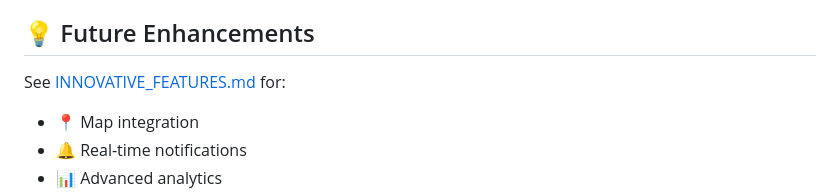
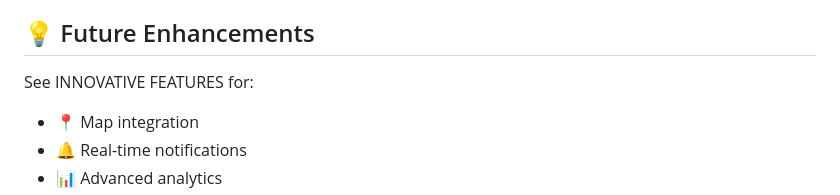
Before and after one commit to neha-gujar7/camp-issue-final, a Markdown page: README.md, the part around the change. Rendered like a GitHub page.

```diff
--- a/README.md
+++ b/README.md
@@ -143,7 +143,7 @@ Then visit: `http://localhost:8000`
 
 ## 💡 Future Enhancements
 
-See [INNOVATIVE_FEATURES.md](INNOVATIVE_FEATURES.md) for:
+See INNOVATIVE FEATURES for:
 - 📍 Map integration
 - 🔔 Real-time notifications
 - 📊 Advanced analytics
```
